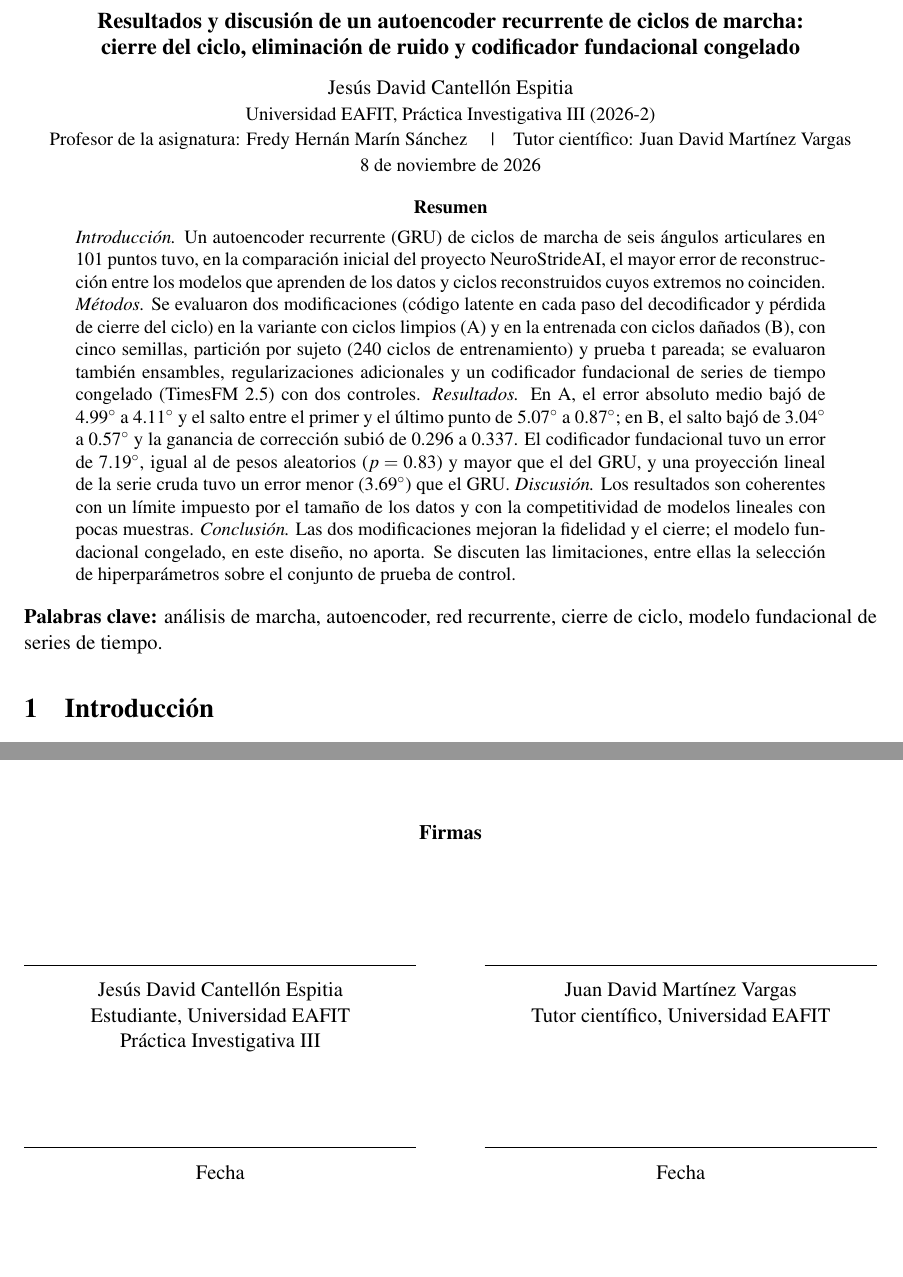
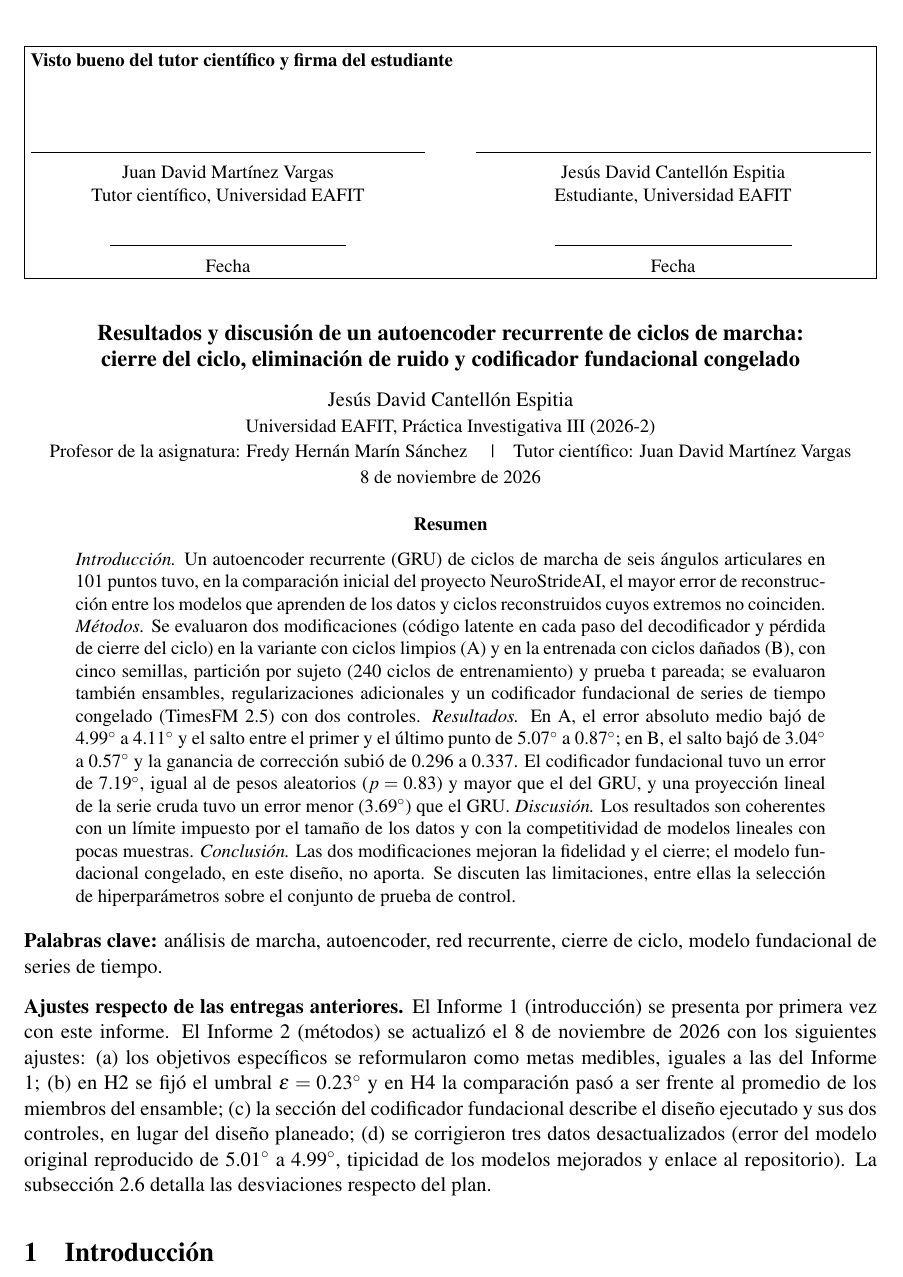
Before and after one commit to JDavidCE2022/gait-cycle-manifold, a LaTeX paper (reports/informe_resultados/informe3_resultados.tex): two parts of pages 1 and 15 of 15 before the commit and part of page 1 of 16 after it, the two joined at a grey line, cut at the place of the change. Compiled offline with pdfLaTeX.

Commit message:
Move signatures to the top of the results report and list adjustments to previous deliveries
Co-Authored-By: Claude Sonnet 5.5 <noreply@anthropic.com>
Claude-Session: https://claude.ai/code/session_01AjMJq5W39tPzdK7sMYMBG9

```diff
--- a/reports/informe_resultados/informe3_resultados.tex
+++ b/reports/informe_resultados/informe3_resultados.tex
@@ -40,6 +40,20 @@
 
 \begin{document}
 
+\noindent\fbox{\parbox{\dimexpr\textwidth-2\fboxsep-2\fboxrule\relax}{%
+\small\textbf{Visto bueno del tutor científico y firma del estudiante}\\[34pt]
+\begin{minipage}[t]{0.47\linewidth}\centering
+\rule{\linewidth}{0.4pt}\\[2pt]
+Juan David Martínez Vargas\\ Tutor científico, Universidad EAFIT\\[12pt]
+\rule{0.6\linewidth}{0.4pt}\\[2pt] Fecha
+\end{minipage}\hfill
+\begin{minipage}[t]{0.47\linewidth}\centering
+\rule{\linewidth}{0.4pt}\\[2pt]
+Jesús David Cantellón Espitia\\ Estudiante, Universidad EAFIT\\[12pt]
+\rule{0.6\linewidth}{0.4pt}\\[2pt] Fecha
+\end{minipage}}}
+
+\vspace{10pt}
 \begin{center}
 {\large\bfseries Resultados y discusión de un autoencoder recurrente de ciclos de marcha:\\ cierre del ciclo, eliminación de ruido y codificador fundacional congelado}\\[8pt]
 Jesús David Cantellón Espitia\\
@@ -53,6 +67,9 @@ Jesús David Cantellón Espitia\\
 \end{abstract}
 
 \noindent\textbf{Palabras clave:} análisis de marcha, autoencoder, red recurrente, cierre de ciclo, modelo fundacional de series de tiempo.
+
+\medskip
+\noindent\textbf{Ajustes respecto de las entregas anteriores.} El Informe 1 (introducción) se presenta por primera vez con este informe. El Informe 2 (métodos) se actualizó el 8 de noviembre de 2026 con los siguientes ajustes: (a) los objetivos específicos se reformularon como metas medibles, iguales a las del Informe 1; (b) en H2 se fijó el umbral $\varepsilon=0.23$\gr{} y en H4 la comparación pasó a ser frente al promedio de los miembros del ensamble; (c) la sección del codificador fundacional describe el diseño ejecutado y sus dos controles, en lugar del diseño planeado; (d) se corrigieron tres datos desactualizados (error del modelo original reproducido de 5.01\gr{} a 4.99\gr, tipicidad de los modelos mejorados y enlace al repositorio). La subsección~\ref{sec:desv} detalla las desviaciones respecto del plan.
 
 %====================================================================
 \section{Introducción}
@@ -610,23 +627,4 @@ Bloque & Agrupación & Decaimiento & Características & $\mathcal E$ (\gr) & $\m
 \caption{Exploración en el conjunto de validación, con una semilla, ordenada por error. Se eligió la primera fila. Los bloques 10 y 20 corresponden a los índices 9 y 19 del código.}
 \end{table}
 
-\vspace{1.2cm}
-\begin{center}\textbf{Firmas}\end{center}
-\vspace{1.4cm}
-\noindent
-\begin{minipage}[t]{0.46\textwidth}
-\centering
-\rule{\linewidth}{0.4pt}\\[3pt]
-Jesús David Cantellón Espitia\\ Estudiante, Universidad EAFIT\\ Práctica Investigativa III\\[1.4cm]
-\rule{\linewidth}{0.4pt}\\[3pt]
-Fecha
-\end{minipage}\hfill
-\begin{minipage}[t]{0.46\textwidth}
-\centering
-\rule{\linewidth}{0.4pt}\\[3pt]
-Juan David Martínez Vargas\\ Tutor científico, Universidad EAFIT\\ \phantom{x}\\[1.4cm]
-\rule{\linewidth}{0.4pt}\\[3pt]
-Fecha
-\end{minipage}
-
 \end{document}
```
Also changed, not shown: reports/informe_resultados/informe3_resultados.pdf.
